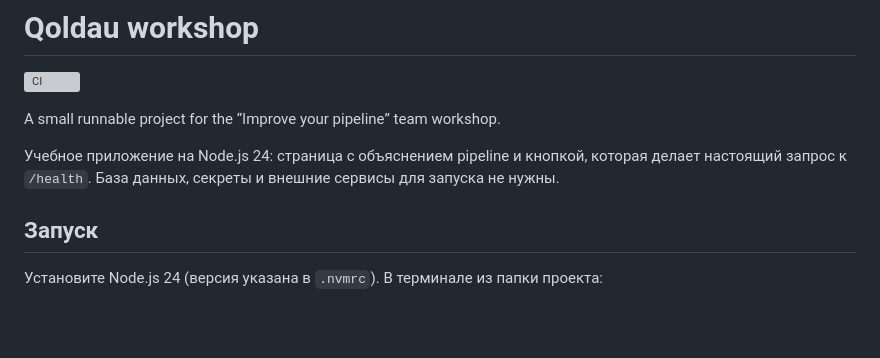
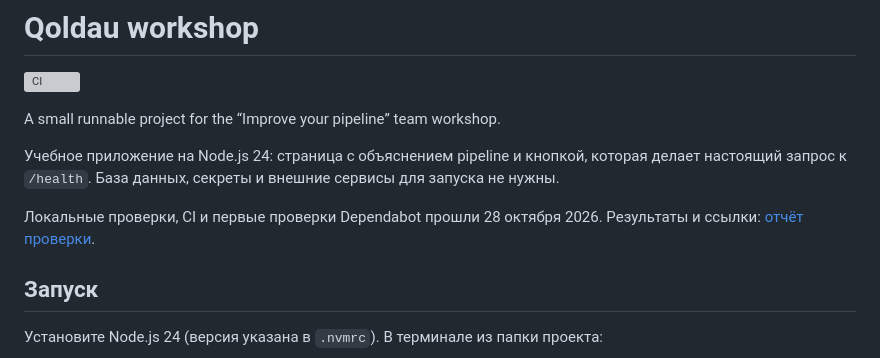
Before and after one commit to mtldvp/Qoldau-workshop, a Markdown page: README.md, the part around the change. Drawn GitHub-style; blank space fills up the shorter version; grey boxes are pictures that could not be loaded.

Commit message:
Document successful local, CI and Dependabot verification

```diff
--- a/README.md
+++ b/README.md
@@ -5,6 +5,8 @@
 A small runnable project for the “Improve your pipeline” team workshop.
 
 Учебное приложение на Node.js 24: страница с объяснением pipeline и кнопкой, которая делает настоящий запрос к `/health`. База данных, секреты и внешние сервисы для запуска не нужны.
+
+Локальные проверки, CI и первые проверки Dependabot прошли 28 октября 2026. Результаты и ссылки: [отчёт проверки](docs/verification.md).
 
 ## Запуск
 
```
Also changed, not shown: docs/verification.md (added, +40 -0 lines).
